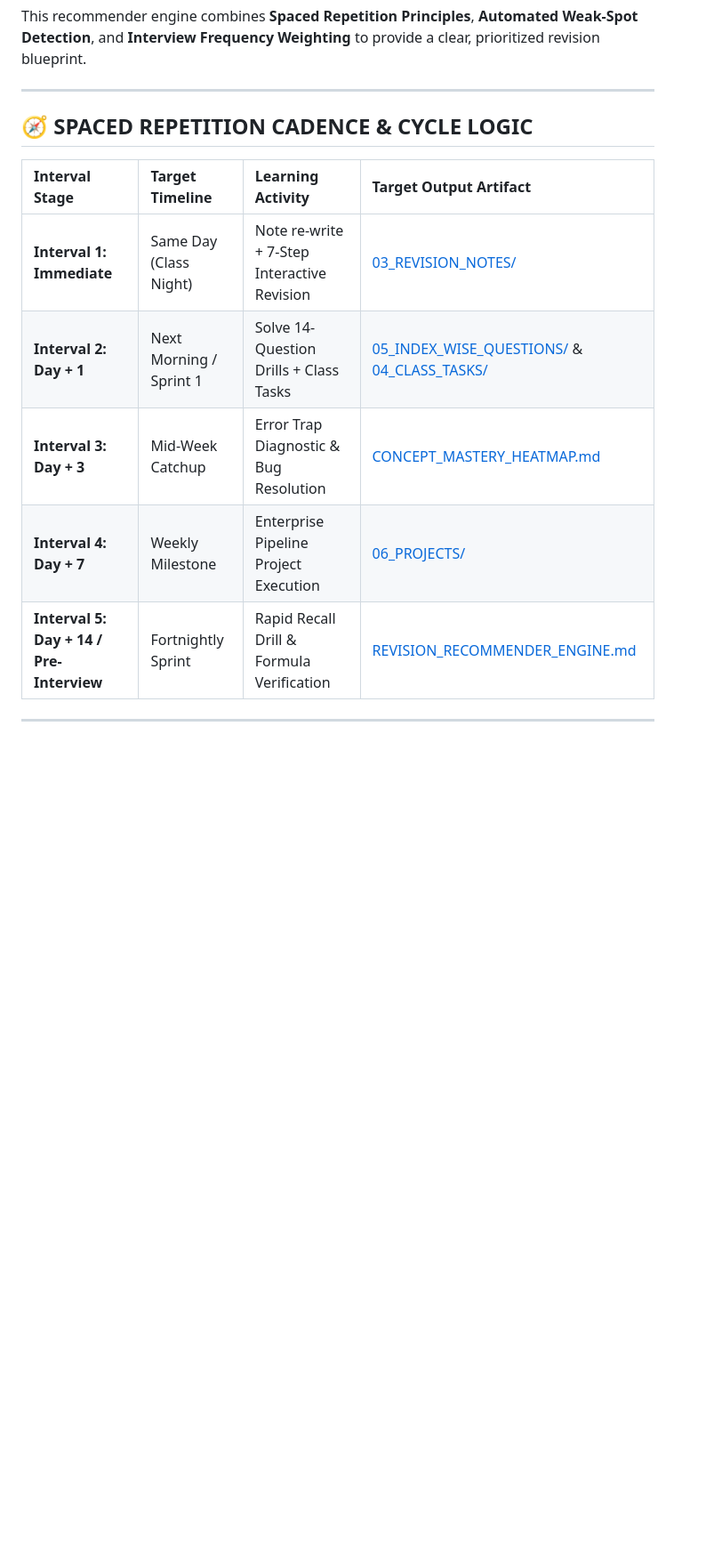
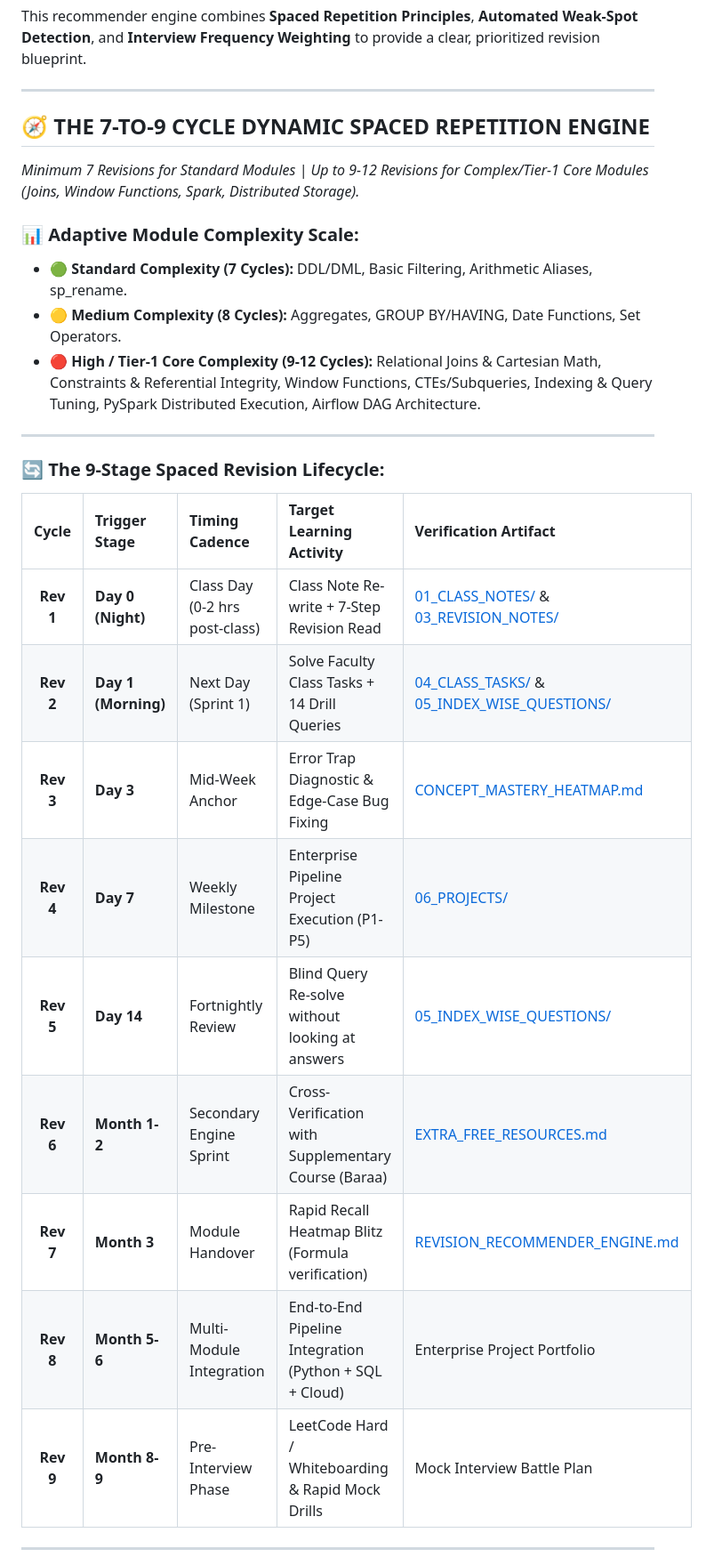
Before and after one commit to arpit-m-bangre/Data-Engineering-Master-Course, a Markdown page: LEARNING_DIARY/REVISION_RECOMMENDER_ENGINE.md, the part around the change. Shown at 89% size. GitHub-like rendering; blank space fills up the shorter version.

Commit message:
feat(brain): upgrade to 7-to-9 cycle adaptive spaced repetition engine calibrated by module complexity

```diff
--- a/LEARNING_DIARY/REVISION_RECOMMENDER_ENGINE.md
+++ b/LEARNING_DIARY/REVISION_RECOMMENDER_ENGINE.md
@@ -5,15 +5,30 @@ This recommender engine combines **Spaced Repetition Principles**, **Automated W
 
 ---
 
-## 🧭 SPACED REPETITION CADENCE & CYCLE LOGIC
+## 🧭 THE 7-TO-9 CYCLE DYNAMIC SPACED REPETITION ENGINE
 
-| Interval Stage | Target Timeline | Learning Activity | Target Output Artifact |
-| :--- | :--- | :--- | :--- |
-| **Interval 1: Immediate** | Same Day (Class Night) | Note re-write + 7-Step Interactive Revision | [03_REVISION_NOTES/](file:///d:/DE%20COURSE/01_SQL/03_REVISION_NOTES/) |
-| **Interval 2: Day + 1** | Next Morning / Sprint 1 | Solve 14-Question Drills + Class Tasks | [05_INDEX_WISE_QUESTIONS/](file:///d:/DE%20COURSE/01_SQL/05_INDEX_WISE_QUESTIONS/) & [04_CLASS_TASKS/](file:///d:/DE%20COURSE/01_SQL/04_CLASS_TASKS/) |
-| **Interval 3: Day + 3** | Mid-Week Catchup | Error Trap Diagnostic & Bug Resolution | [CONCEPT_MASTERY_HEATMAP.md](file:///d:/DE%20COURSE/LEARNING_DIARY/CONCEPT_MASTERY_HEATMAP.md) |
-| **Interval 4: Day + 7** | Weekly Milestone | Enterprise Pipeline Project Execution | [06_PROJECTS/](file:///d:/DE%20COURSE/01_SQL/06_PROJECTS/) |
-| **Interval 5: Day + 14 / Pre-Interview** | Fortnightly Sprint | Rapid Recall Drill & Formula Verification | [REVISION_RECOMMENDER_ENGINE.md](file:///d:/DE%20COURSE/LEARNING_DIARY/REVISION_RECOMMENDER_ENGINE.md) |
+*Minimum 7 Revisions for Standard Modules | Up to 9-12 Revisions for Complex/Tier-1 Core Modules (Joins, Window Functions, Spark, Distributed Storage).*
+
+### 📊 Adaptive Module Complexity Scale:
+- 🟢 **Standard Complexity (7 Cycles):** DDL/DML, Basic Filtering, Arithmetic Aliases, sp_rename.
+- 🟡 **Medium Complexity (8 Cycles):** Aggregates, GROUP BY/HAVING, Date Functions, Set Operators.
+- 🔴 **High / Tier-1 Core Complexity (9-12 Cycles):** Relational Joins & Cartesian Math, Constraints & Referential Integrity, Window Functions, CTEs/Subqueries, Indexing & Query Tuning, PySpark Distributed Execution, Airflow DAG Architecture.
+
+---
+
+### 🔄 The 9-Stage Spaced Revision Lifecycle:
+
+| Cycle | Trigger Stage | Timing Cadence | Target Learning Activity | Verification Artifact |
+| :---: | :--- | :--- | :--- | :--- |
+| **Rev 1** | **Day 0 (Night)** | Class Day (0-2 hrs post-class) | Class Note Re-write + 7-Step Revision Read | [01_CLASS_NOTES/](file:///d:/DE%20COURSE/01_SQL/01_CLASS_NOTES/) & [03_REVISION_NOTES/](file:///d:/DE%20COURSE/01_SQL/03_REVISION_NOTES/) |
+| **Rev 2** | **Day 1 (Morning)** | Next Day (Sprint 1) | Solve Faculty Class Tasks + 14 Drill Queries | [04_CLASS_TASKS/](file:///d:/DE%20COURSE/01_SQL/04_CLASS_TASKS/) & [05_INDEX_WISE_QUESTIONS/](file:///d:/DE%20COURSE/01_SQL/05_INDEX_WISE_QUESTIONS/) |
+| **Rev 3** | **Day 3** | Mid-Week Anchor | Error Trap Diagnostic & Edge-Case Bug Fixing | [CONCEPT_MASTERY_HEATMAP.md](file:///d:/DE%20COURSE/LEARNING_DIARY/CONCEPT_MASTERY_HEATMAP.md) |
+| **Rev 4** | **Day 7** | Weekly Milestone | Enterprise Pipeline Project Execution (P1-P5) | [06_PROJECTS/](file:///d:/DE%20COURSE/01_SQL/06_PROJECTS/) |
+| **Rev 5** | **Day 14** | Fortnightly Review | Blind Query Re-solve without looking at answers | [05_INDEX_WISE_QUESTIONS/](file:///d:/DE%20COURSE/01_SQL/05_INDEX_WISE_QUESTIONS/) |
+| **Rev 6** | **Month 1-2** | Secondary Engine Sprint | Cross-Verification with Supplementary Course (Baraa) | [EXTRA_FREE_RESOURCES.md](file:///d:/DE%20COURSE/EXTRA_FREE_RESOURCES.md) |
+| **Rev 7** | **Month 3** | Module Handover | Rapid Recall Heatmap Blitz (Formula verification) | [REVISION_RECOMMENDER_ENGINE.md](file:///d:/DE%20COURSE/LEARNING_DIARY/REVISION_RECOMMENDER_ENGINE.md) |
+| **Rev 8** | **Month 5-6** | Multi-Module Integration | End-to-End Pipeline Integration (Python + SQL + Cloud) | Enterprise Project Portfolio |
+| **Rev 9** | **Month 8-9** | Pre-Interview Phase | LeetCode Hard / Whiteboarding & Rapid Mock Drills | Mock Interview Battle Plan |
 
 ---
 
```
